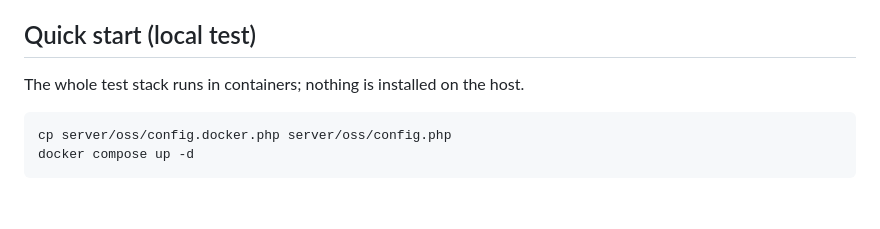
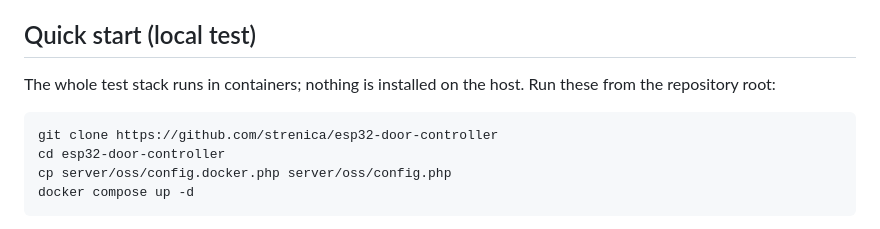
Before and after one commit to strenica/esp32-door-controller, a Markdown page: README.md, the part around the change. GitHub-like rendering; blank space fills up the shorter version.

Commit message:
README: make the quick start runnable from anywhere
It assumed you were already in the repository root; add the clone and cd.

````diff
--- a/README.md
+++ b/README.md
@@ -48,8 +48,11 @@ and receives its settings.
 ## Quick start (local test)
 
 The whole test stack runs in containers; nothing is installed on the host.
+Run these from the repository root:
 
 ```bash
+git clone https://github.com/strenica/esp32-door-controller
+cd esp32-door-controller
 cp server/oss/config.docker.php server/oss/config.php
 docker compose up -d
 ```
````
